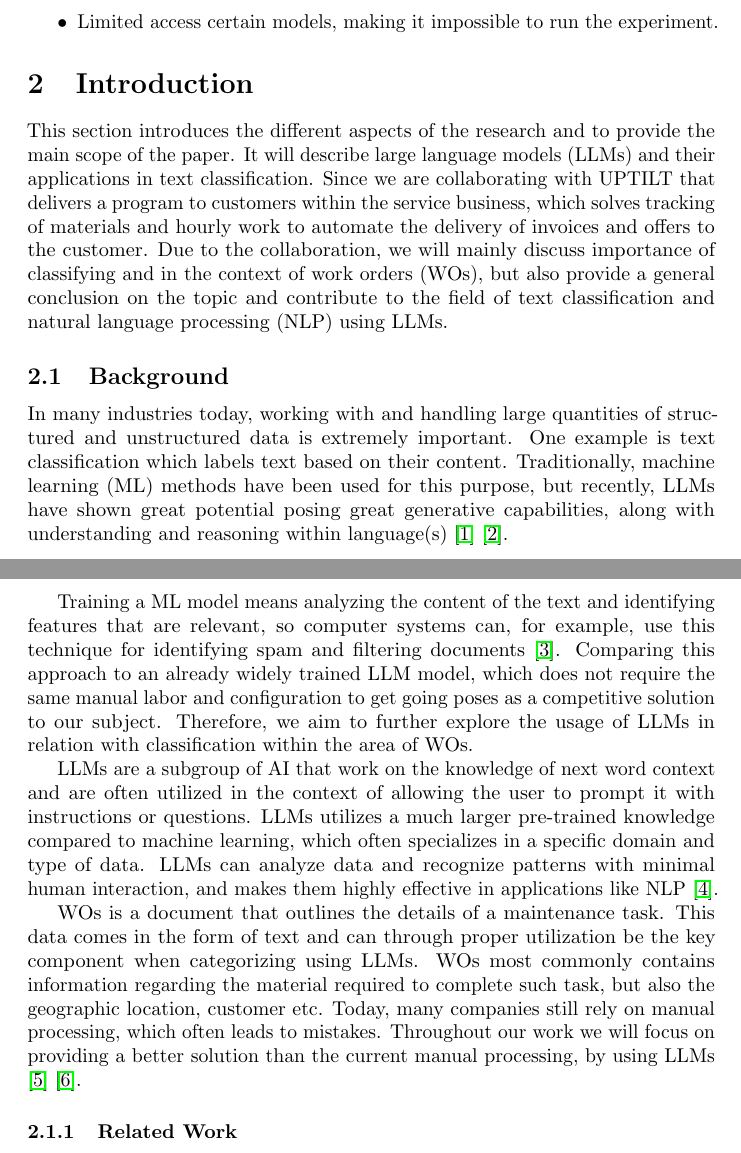
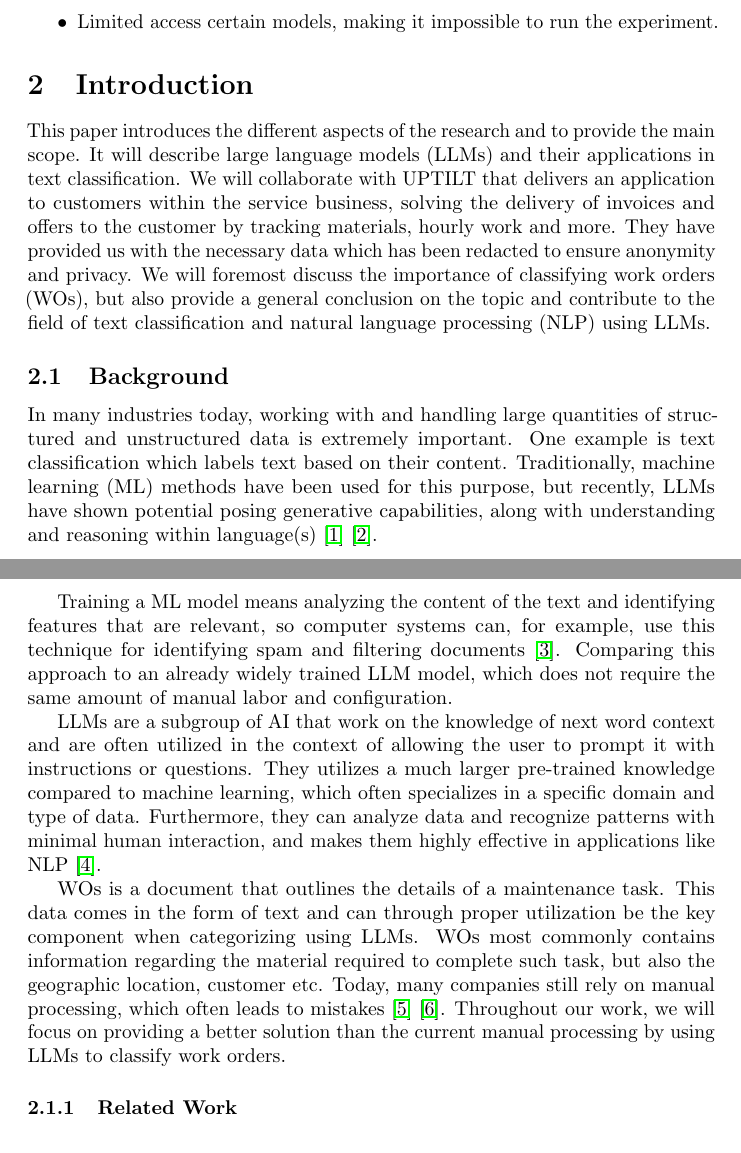
Before and after one commit to samme90s/thesis, a LaTeX document (main.tex, which reads introduction.tex): two parts of pages 2 and 3 of 4, joined at a grey line, cut so that both start at the same text. Compiled offline with pdfLaTeX.

Commit message:
fix introduction and background

```diff
--- a/introduction.tex
+++ b/introduction.tex
@@ -1,16 +1,17 @@
 \section{Introduction}
 
-This section introduces the different aspects of the research and to provide the
-main scope of the paper.
+This paper introduces the different aspects of the research and to provide the
+main scope.
 It will describe large language models (LLMs) and their applications in text
 classification.
-Since we are collaborating with UPTILT that delivers a program to customers
-within the service business, which solves tracking of materials and hourly
-work to automate the delivery of invoices and offers to the customer.
-Due to the collaboration, we will mainly discuss importance of classifying
-and in the context of work orders (WOs), but also provide a general conclusion
-on the topic and contribute to the field of text classification and natural
-language processing (NLP) using LLMs.
+We will collaborate with UPTILT that delivers an application to customers within
+the service business, solving the delivery of invoices and offers to the
+customer by tracking materials, hourly work and more.
+They have provided us with the necessary data which has been redacted to ensure
+anonymity and privacy.
+We will foremost discuss the importance of classifying work orders (WOs), but
+also provide a general conclusion on the topic and contribute to the field of
+text classification and natural language processing (NLP) using LLMs.
 
 \subsection{Background}
 
@@ -18,26 +19,24 @@ In many industries today, working with and handling large quantities of
 structured and unstructured data is extremely important.
 One example is text classification which labels text based on their content.
 Traditionally, machine learning (ML) methods have been used for this purpose,
-but recently, LLMs have shown great potential posing great generative
-capabilities, along with understanding and reasoning within language(s)
+but recently, LLMs have shown potential posing generative capabilities, along
+with understanding and reasoning within language(s)
 \cite{huang2024} \cite{zhang2024}.
 
 Training a ML model means analyzing the content of the text and identifying
 features that are relevant, so computer systems can, for example, use this
 technique for identifying spam and filtering documents \cite{dalal2011}.
 Comparing this approach to an already widely trained LLM model, which does not
-require the same manual labor and configuration to get going poses as a
-competitive solution to our subject.
-Therefore, we aim to further explore the usage of LLMs in relation with
-classification within the area of WOs.
+require the same amount of manual labor and configuration.
 
 LLMs are a subgroup of AI that work on the knowledge of next word context and
 are often utilized in the context of allowing the user to prompt it with
 instructions or questions.
-LLMs utilizes a much larger pre-trained knowledge compared to machine learning,
+They utilizes a much larger pre-trained knowledge compared to machine learning,
 which often specializes in a specific domain and type of data.
-LLMs can analyze data and recognize patterns with minimal human interaction,
-and makes them highly effective in applications like NLP \cite{andersson2024}.
+Furthermore, they can analyze data and recognize patterns with minimal human
+interaction, and makes them highly effective in applications like NLP
+\cite{andersson2024}.
 
 WOs is a document that outlines the details of a maintenance task.
 This data comes in the form of text and can through proper utilization be the
@@ -45,9 +44,9 @@ key component when categorizing using LLMs.
 WOs most commonly contains information regarding the material required to
 complete such task, but also the geographic location, customer etc.
 Today, many companies still rely on manual processing, which often leads to
-mistakes.
-Throughout our work we will focus on providing a better solution than the
-current manual processing, by using LLMs \cite{ibm2023} \cite{li2024}.
+mistakes \cite{ibm2023} \cite{li2024}.
+Throughout our work, we will focus on providing a better solution than the
+current manual processing by using LLMs to classify work orders.
 
 \subsubsection{Related Work}
 
--- a/main.tex
+++ b/main.tex
@@ -12,7 +12,11 @@
 % and bibliography style
 \usepackage[numbers,sort&compress]{natbib}
 
-\title{Text classification using large lanugage models for work orders}
+\title{
+    Text classification using large lanugage models
+    \\ \large
+    Exploring the efficiency and accuracy of labeling work orders
+}
 \author{Samuel Svensson \and Hampus Tuisku}
 \date{\today}
 
```
Also changed, not shown: introduction.tex (2 more changed lines).
